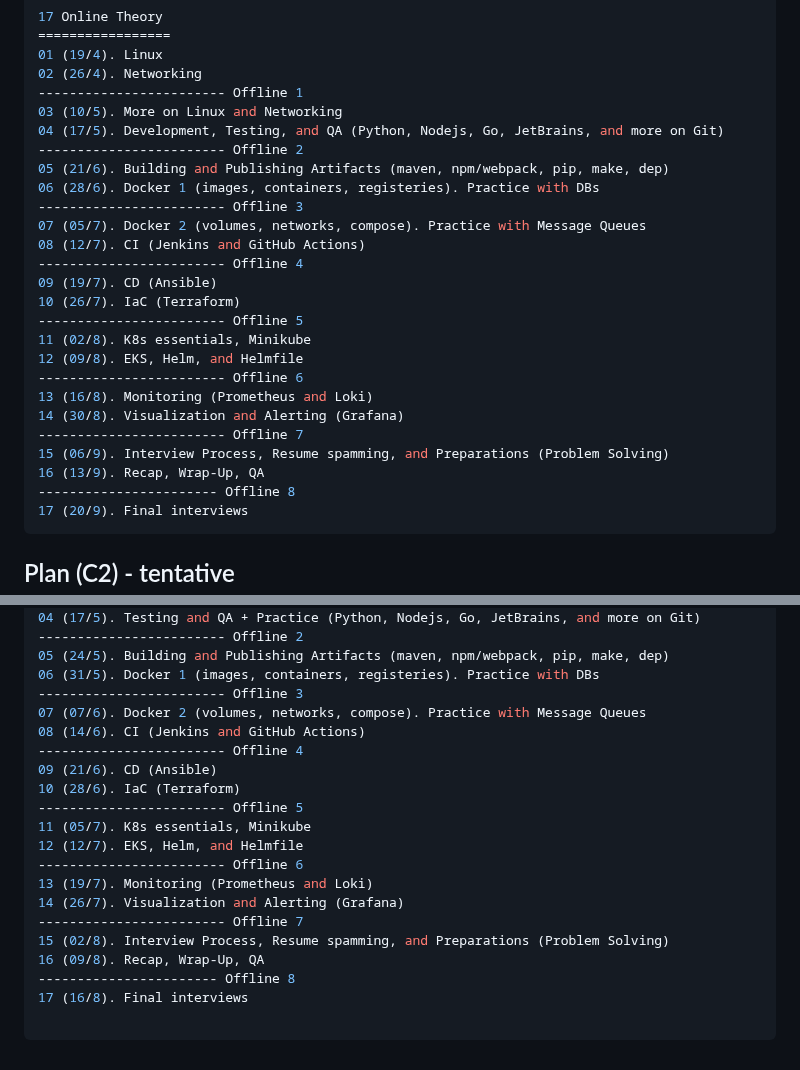
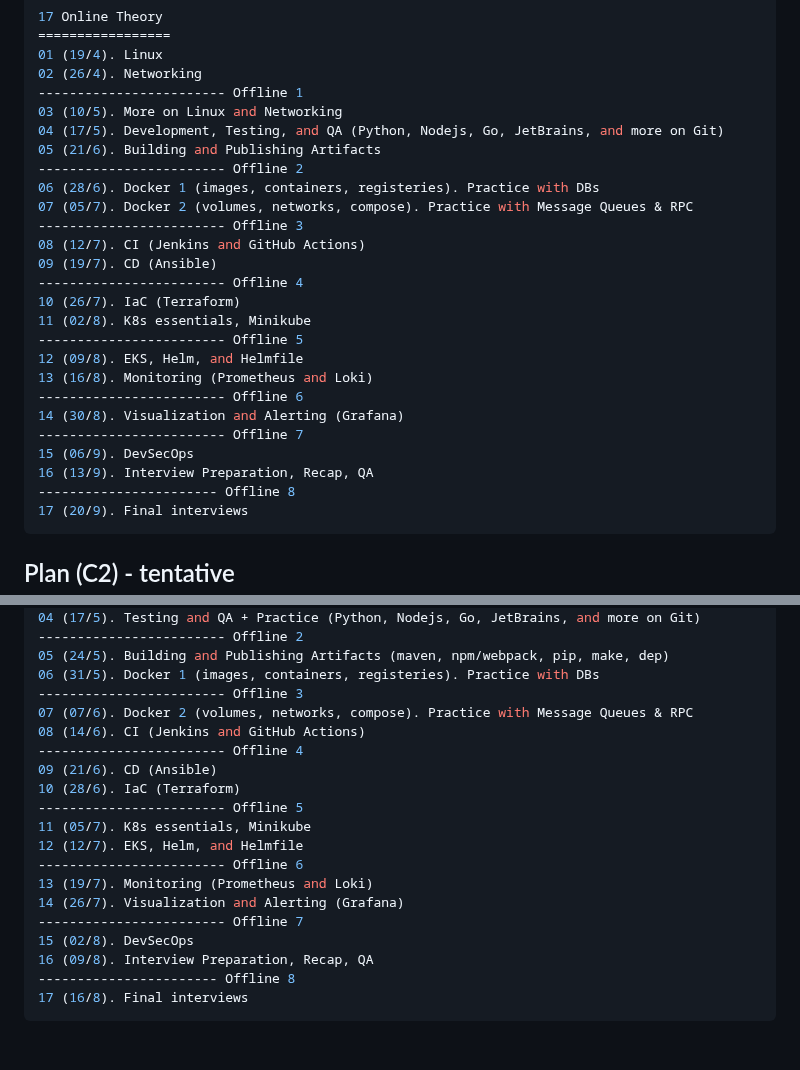
Before and after one commit to DEPI-DevOps/Materials, a Markdown page: README.md, 2 parts joined by grey strips. Drawn GitHub-style.

````diff
--- a/README.md
+++ b/README.md
@@ -71,24 +71,24 @@ Total 25 Sessions
 ------------------------ Offline 1
 03 (10/5). More on Linux and Networking
 04 (17/5). Development, Testing, and QA (Python, Nodejs, Go, JetBrains, and more on Git)
+05 (21/6). Building and Publishing Artifacts
 ------------------------ Offline 2
-05 (21/6). Building and Publishing Artifacts (maven, npm/webpack, pip, make, dep)
 06 (28/6). Docker 1 (images, containers, registeries). Practice with DBs
+07 (05/7). Docker 2 (volumes, networks, compose). Practice with Message Queues & RPC
 ------------------------ Offline 3
-07 (05/7). Docker 2 (volumes, networks, compose). Practice with Message Queues
 08 (12/7). CI (Jenkins and GitHub Actions)
+09 (19/7). CD (Ansible)
 ------------------------ Offline 4
-09 (19/7). CD (Ansible)
 10 (26/7). IaC (Terraform)
+11 (02/8). K8s essentials, Minikube
 ------------------------ Offline 5
-11 (02/8). K8s essentials, Minikube
 12 (09/8). EKS, Helm, and Helmfile
+13 (16/8). Monitoring (Prometheus and Loki)
 ------------------------ Offline 6
-13 (16/8). Monitoring (Prometheus and Loki)
 14 (30/8). Visualization and Alerting (Grafana)
 ------------------------ Offline 7
-15 (06/9). Interview Process, Resume spamming, and Preparations (Problem Solving)
-16 (13/9). Recap, Wrap-Up, QA
+15 (06/9). DevSecOps
+16 (13/9). Interview Preparation, Recap, QA
 ----------------------- Offline 8
 17 (20/9). Final interviews
 ```
@@ -123,7 +123,7 @@ Total 25 Sessions
 05 (24/5). Building and Publishing Artifacts (maven, npm/webpack, pip, make, dep)
 06 (31/5). Docker 1 (images, containers, registeries). Practice with DBs
 ------------------------ Offline 3
-07 (07/6). Docker 2 (volumes, networks, compose). Practice with Message Queues
+07 (07/6). Docker 2 (volumes, networks, compose). Practice with Message Queues & RPC
 08 (14/6). CI (Jenkins and GitHub Actions)
 ------------------------ Offline 4
 09 (21/6). CD (Ansible)
@@ -135,9 +135,8 @@ Total 25 Sessions
 13 (19/7). Monitoring (Prometheus and Loki)
 14 (26/7). Visualization and Alerting (Grafana)
 ------------------------ Offline 7
-15 (02/8). Interview Process, Resume spamming, and Preparations (Problem Solving)
-16 (09/8). Recap, Wrap-Up, QA
+15 (02/8). DevSecOps
+16 (09/8). Interview Preparation, Recap, QA
 ----------------------- Offline 8
 17 (16/8). Final interviews
-
 ```
````
Also changed, not shown: Topic 2 (Development, Testing, and VCS)/README.md (+3 -3 lines).
